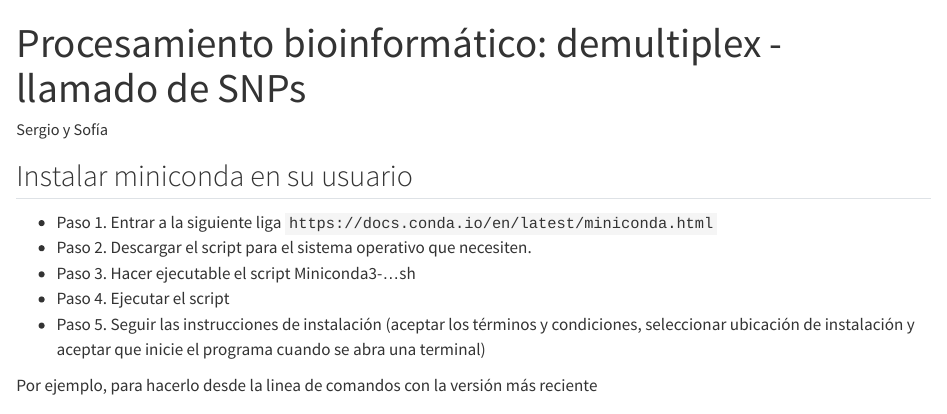
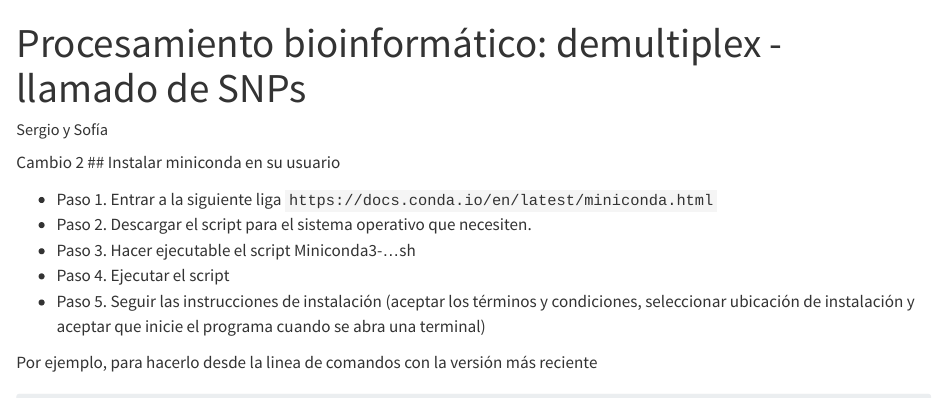
Before and after one commit to sofiazorrilla/Taller_AnalisisDatosGenomicos, a Quarto document (Ejercicios/Ejercicio1.qmd): the page in a window 1100 px wide, from its top. Rendered offline with R 4.5, knitr and Pandoc in place of Quarto, with nearby package versions; some code elsewhere in the file could not run offline; long lines of code are wrapped.

Commit message:
cambio 2

```diff
--- a/Ejercicios/Ejercicio1.qmd
+++ b/Ejercicios/Ejercicio1.qmd
@@ -9,7 +9,7 @@ self-contained: true
 
 #keep-md: true
 ---
-
+Cambio 2
 ## Instalar miniconda en su usuario
 
 - Paso 1. Entrar a la siguiente liga `https://docs.conda.io/en/latest/miniconda.html`
```
